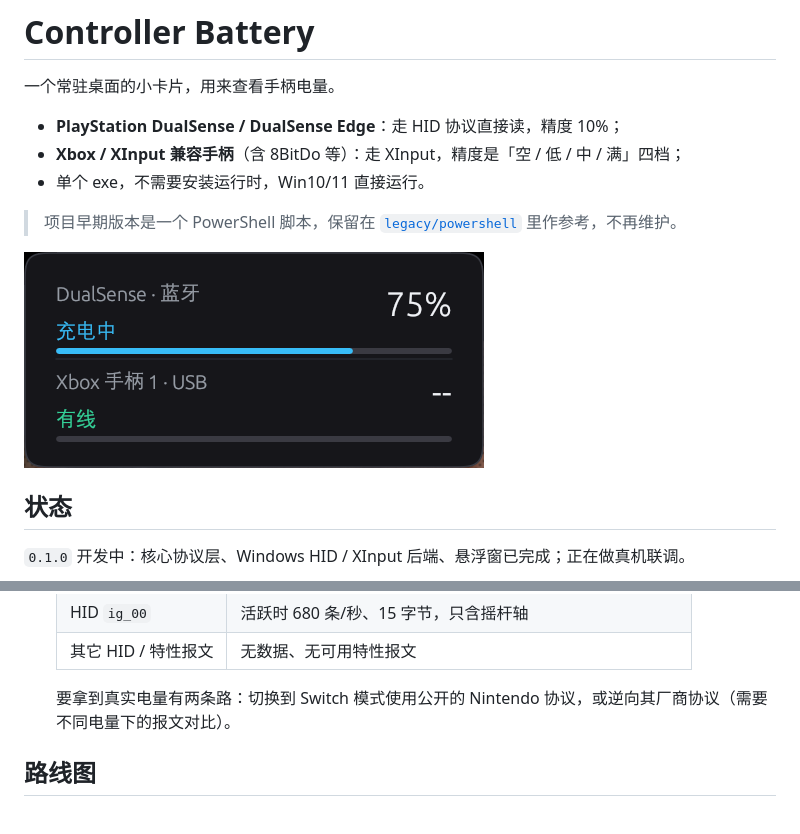
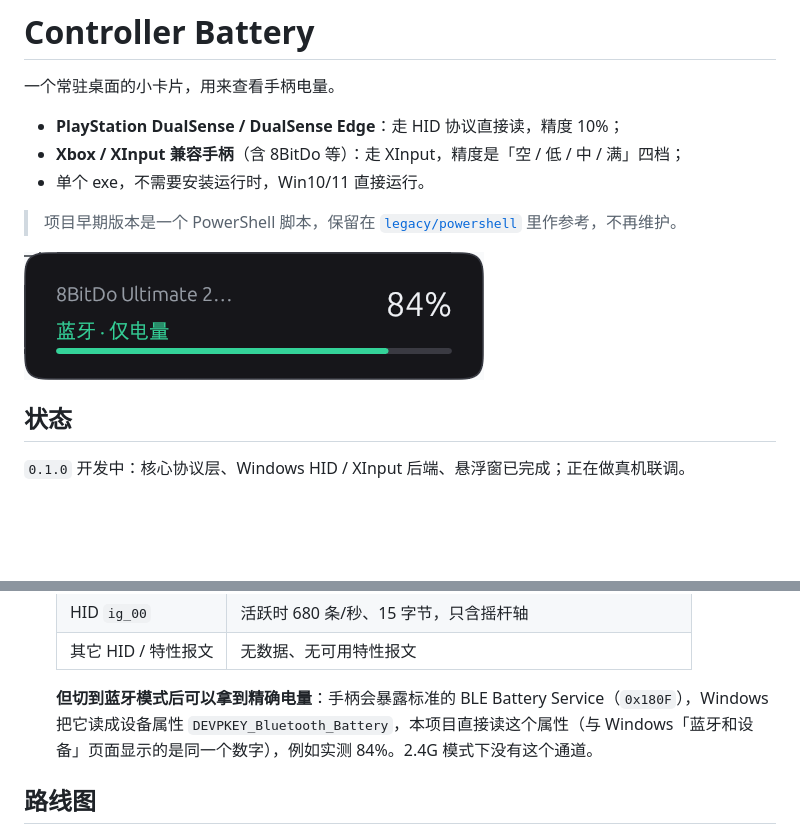
Before and after one commit to xuvoxuvo/controller-battery, a Markdown page: README.md, 2 parts joined by grey strips. Drawn GitHub-style; pictures changed too: docs/images/widget.png; blank space fills up the shorter version.

Commit message:
feat: 蓝牙手柄电量（BLE Battery Service）
- 新增 bluetooth 模块，读取 Windows DEVPKEY_Bluetooth_Battery
- 8BitDo Ultimate 2 蓝牙模式实测 84%，与 Windows 设置一致
- 每个数据源独立的空闲阈值（HID 5s、BLE 20s），避免轮询源误显示空闲
- 设备名过长时截断，传输方式移到状态行

```diff
--- a/README.md
+++ b/README.md
@@ -79,7 +79,7 @@ XInput 手柄更粗：只有空 / 低 / 中 / 满四档，映射成 5% / 25% / 6
   | HID `ig_00` | 活跃时 680 条/秒、15 字节，只含摇杆轴 |
   | 其它 HID / 特性报文 | 无数据、无可用特性报文 |
 
-  要拿到真实电量有两条路：切换到 Switch 模式使用公开的 Nintendo 协议，或逆向其厂商协议（需要不同电量下的报文对比）。
+  **但切到蓝牙模式后可以拿到精确电量**：手柄会暴露标准的 BLE Battery Service（`0x180F`），Windows 把它读成设备属性 `DEVPKEY_Bluetooth_Battery`，本项目直接读这个属性（与 Windows「蓝牙和设备」页面显示的是同一个数字），例如实测 84%。2.4G 模式下没有这个通道。
 
 ## 路线图
 
```
Also changed, not shown: CHANGELOG.md (+4 -0 lines), 9 other files.
